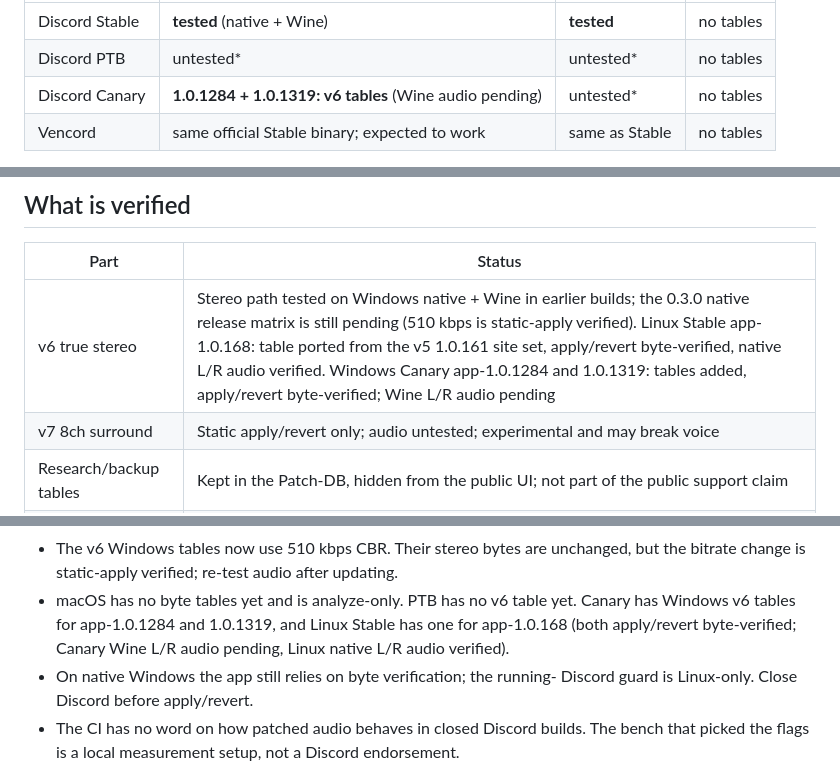
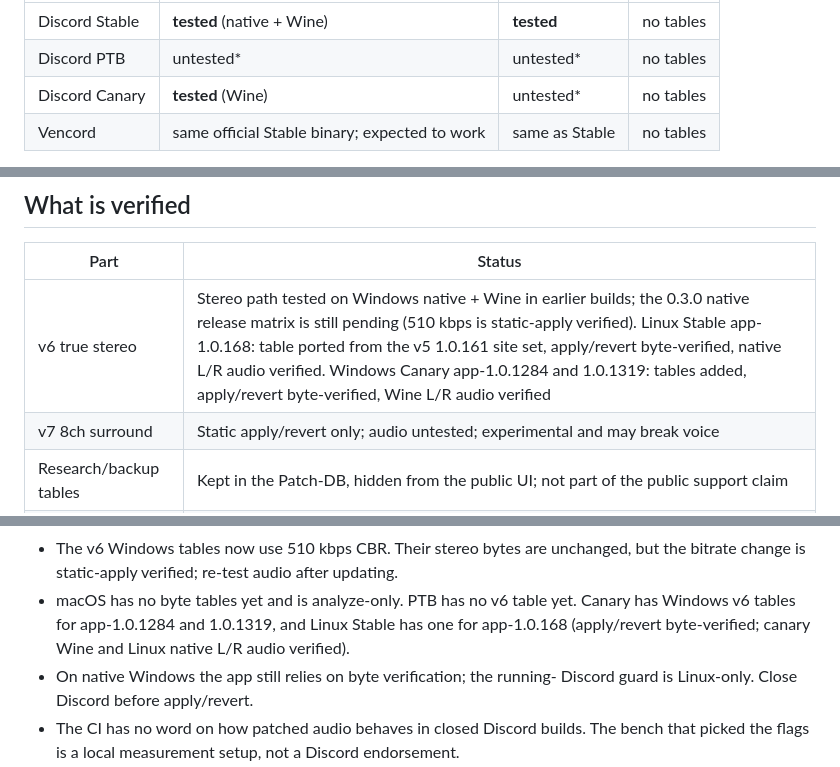
Before and after one commit to sittiev/discord_stereo, a Markdown page: README.md, 3 parts joined by grey strips. Drawn GitHub-style.

Commit message:
docs(readme): mark canary v6 verified

```diff
--- a/README.md
+++ b/README.md
@@ -82,7 +82,7 @@ own node, so they need their own tables. Current coverage:
 |---|---|---|---|
 | Discord Stable | **tested** (native + Wine) | **tested** | no tables |
 | Discord PTB | untested* | untested* | no tables |
-| Discord Canary | **1.0.1284 + 1.0.1319: v6 tables** (Wine audio pending) | untested* | no tables |
+| Discord Canary | **tested** (Wine) | untested* | no tables |
 | Vencord | same official Stable binary; expected to work | same as Stable | no tables |
 
 - **Tested** = analyzed, applied and reverted with every byte check passing and a
@@ -157,7 +157,7 @@ cd src-tauri && cargo check --locked && cargo test
 
 | Part | Status |
 |---|---|
-| v6 true stereo | Stereo path tested on Windows native + Wine in earlier builds; the 0.3.0 native release matrix is still pending (510 kbps is static-apply verified). Linux Stable app-1.0.168: table ported from the v5 1.0.161 site set, apply/revert byte-verified, native L/R audio verified. Windows Canary app-1.0.1284 and 1.0.1319: tables added, apply/revert byte-verified; Wine L/R audio pending |
+| v6 true stereo | Stereo path tested on Windows native + Wine in earlier builds; the 0.3.0 native release matrix is still pending (510 kbps is static-apply verified). Linux Stable app-1.0.168: table ported from the v5 1.0.161 site set, apply/revert byte-verified, native L/R audio verified. Windows Canary app-1.0.1284 and 1.0.1319: tables added, apply/revert byte-verified, Wine L/R audio verified |
 | v7 8ch surround | Static apply/revert only; audio untested; experimental and may break voice |
 | Research/backup tables | Kept in the Patch-DB, hidden from the public UI; not part of the public support claim |
 | Cross-build compatibility | Unknown builds get a warned compatibility attempt; apply only after every site verifies |
@@ -185,8 +185,8 @@ cd src-tauri && cargo check --locked && cargo test
   but the bitrate change is static-apply verified; re-test audio after updating.
 - macOS has no byte tables yet and is analyze-only. PTB has no v6 table yet.
   Canary has Windows v6 tables for app-1.0.1284 and 1.0.1319, and Linux Stable
-  has one for app-1.0.168 (both apply/revert byte-verified; Canary Wine L/R audio pending,
-  Linux native L/R audio verified).
+  has one for app-1.0.168 (apply/revert byte-verified; canary Wine and Linux
+  native L/R audio verified).
 - On native Windows the app still relies on byte verification; the running-
   Discord guard is Linux-only. Close Discord before apply/revert.
 - The CI has no word on how patched audio behaves in closed Discord builds. The bench that
```
Also changed, not shown: other parts of README.md (+1 -1 lines).
